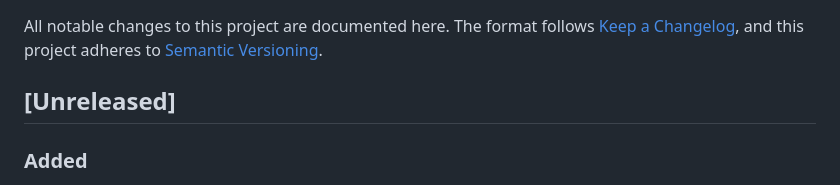
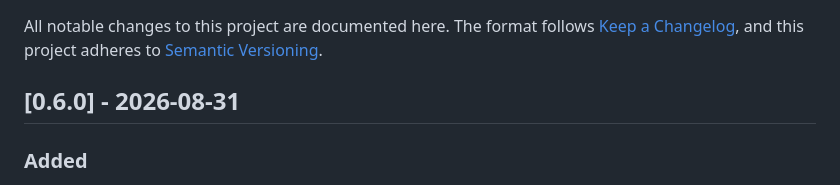
Before and after one commit to dg-edcharbeneau/esp32-deepgram-voice-agent, a Markdown page: CHANGELOG.md, the part around the change. Drawn GitHub-style.

Commit message:
Changelog for 0.6.0
Minor: the release adds a reading the device did not have -- Wi-Fi signal
strength -- across all three of the surfaces the battery already uses, plus a
new spoken tool and three TLM fields. No behaviour changes to anything that
existed, and no breaking changes.

Co-Authored-By: Claude Opus 5 <noreply@anthropic.com>

```diff
--- a/CHANGELOG.md
+++ b/CHANGELOG.md
@@ -4,7 +4,7 @@ All notable changes to this project are documented here. The format follows
 [Keep a Changelog](https://keepachangelog.com/en/1.1.0/), and this project
 adheres to [Semantic Versioning](https://semver.org/spec/v2.0.0.html).
 
-## [Unreleased]
+## [0.6.0] - 2026-08-31
 
 ### Added
 
```
